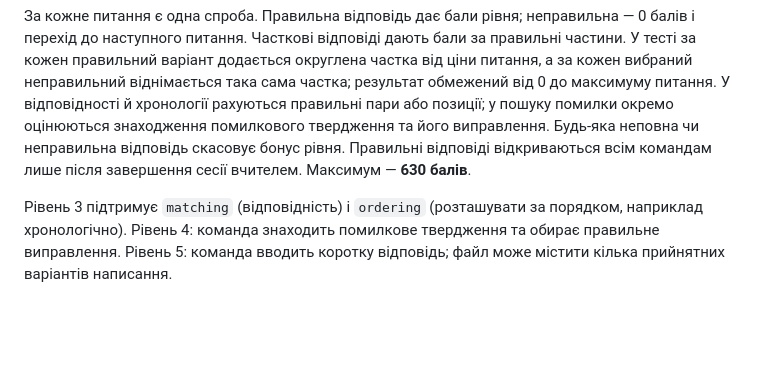
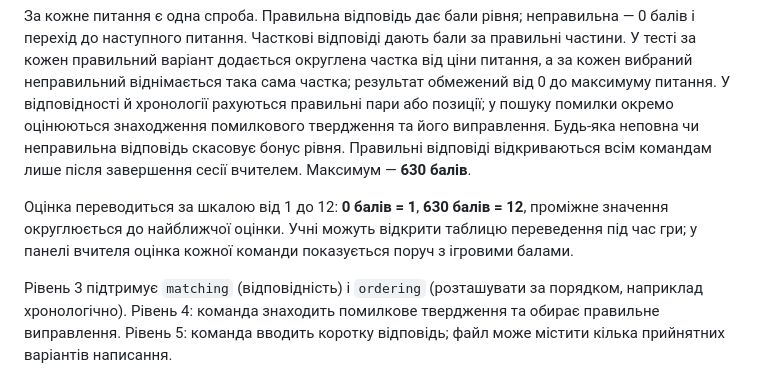
Before and after one commit to irishka464642/quest-classroom, a Markdown page: README.md, the part around the change. Drawn GitHub-style; blank space fills up the shorter version.

Commit message:
Document game score to grade conversion

```diff
--- a/README.md
+++ b/README.md
@@ -13,6 +13,8 @@
 | 5 | Коротка відповідь своїми словами | 3 | 50 | 50 |
 
 За кожне питання є одна спроба. Правильна відповідь дає бали рівня; неправильна — 0 балів і перехід до наступного питання. Часткові відповіді дають бали за правильні частини. У тесті за кожен правильний варіант додається округлена частка від ціни питання, а за кожен вибраний неправильний віднімається така сама частка; результат обмежений від 0 до максимуму питання. У відповідності й хронології рахуються правильні пари або позиції; у пошуку помилки окремо оцінюються знаходження помилкового твердження та його виправлення. Будь-яка неповна чи неправильна відповідь скасовує бонус рівня. Правильні відповіді відкриваються всім командам лише після завершення сесії вчителем. Максимум — **630 балів**.
+
+Оцінка переводиться за шкалою від 1 до 12: **0 балів = 1**, **630 балів = 12**, проміжне значення округлюється до найближчої оцінки. Учні можуть відкрити таблицю переведення під час гри; у панелі вчителя оцінка кожної команди показується поруч з ігровими балами.
 
 Рівень 3 підтримує `matching` (відповідність) і `ordering` (розташувати за порядком, наприклад хронологічно). Рівень 4: команда знаходить помилкове твердження та обирає правильне виправлення. Рівень 5: команда вводить коротку відповідь; файл може містити кілька прийнятних варіантів написання.
 
```
